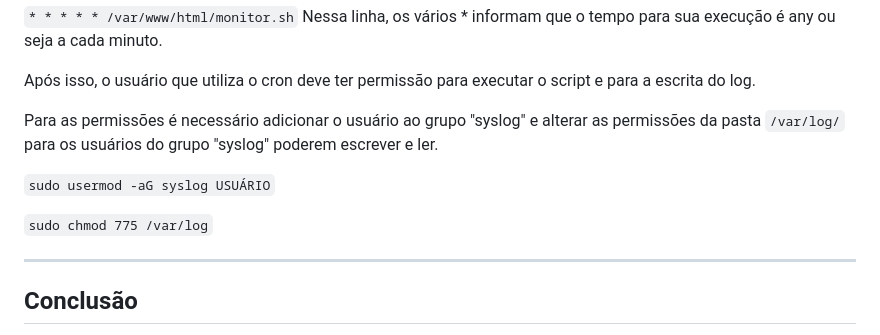
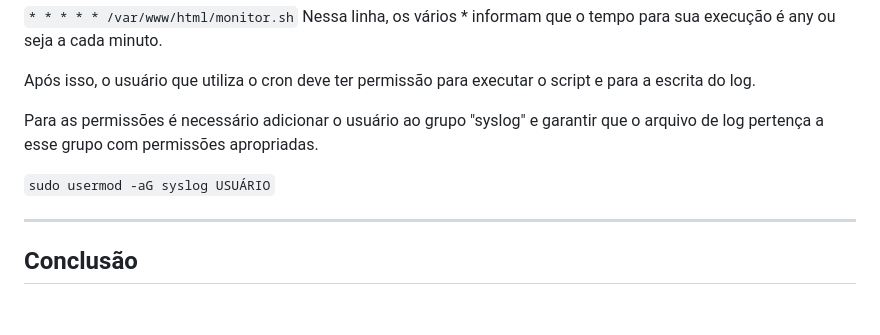
Before and after one commit to yuri-ferreira/projetomonitorar, a Markdown page: README.md, the part around the change. GitHub-like rendering; blank space fills up the shorter version.

```diff
--- a/README.md
+++ b/README.md
@@ -412,11 +412,9 @@ Nessa linha, os vários * informam que o tempo para sua execução é any ou sej
 
 Após isso, o usuário que utiliza o cron deve ter permissão para executar o script e para a escrita do log.
 
-Para as permissões é necessário adicionar o usuário ao grupo "syslog" e alterar as permissões da pasta ``/var/log/`` para os usuários do grupo "syslog" poderem escrever e ler.
+Para as permissões é necessário adicionar o usuário ao grupo "syslog" e garantir que o arquivo de log pertença a esse grupo com permissões apropriadas.
 
 `` sudo usermod -aG syslog USUÁRIO ``
-
-`` sudo chmod 775 /var/log ``
 
 ___
 
```
